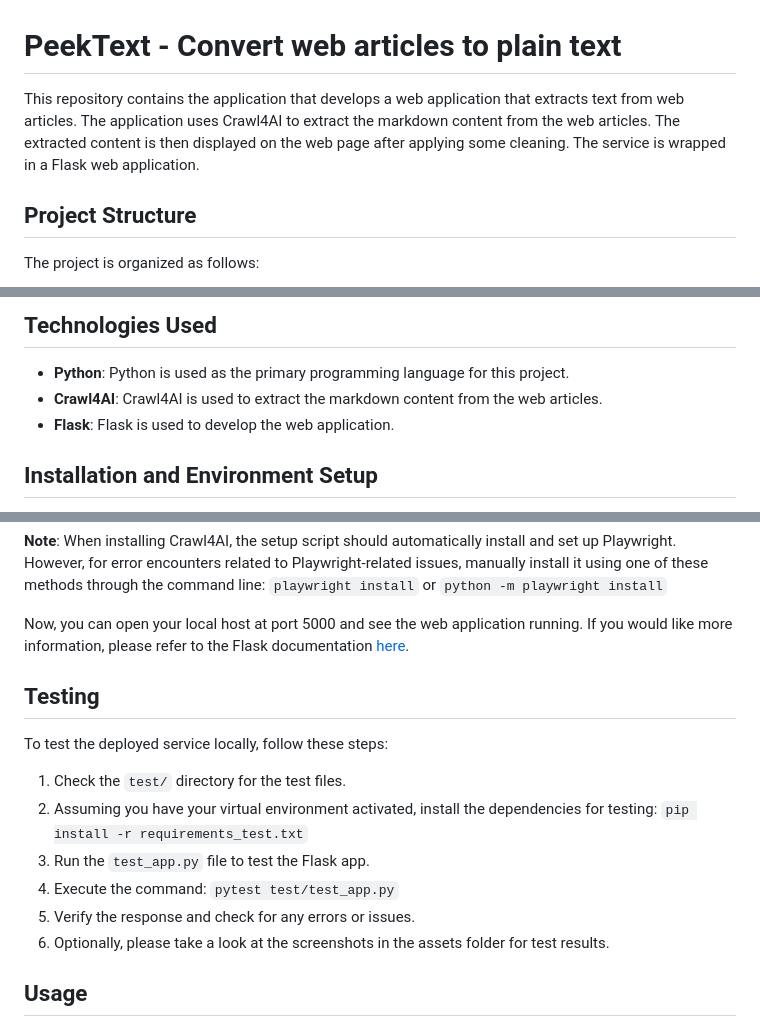
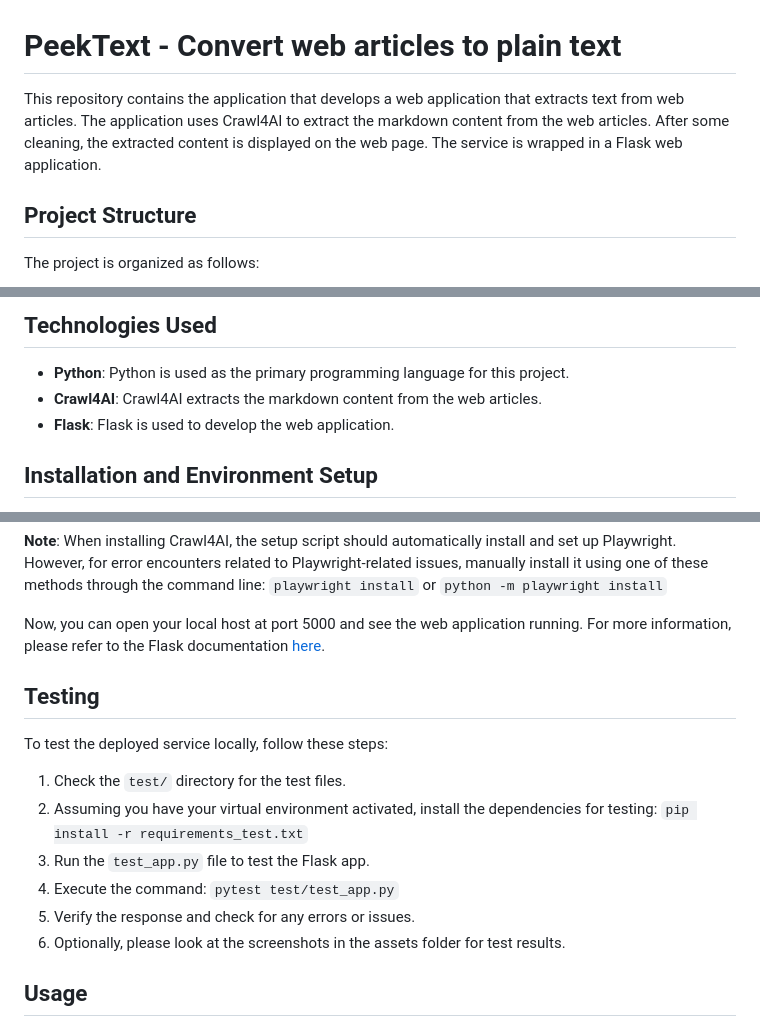
Before and after one commit to sitamgithub-MSIT/PeekText, a Markdown page: README.md, 3 parts joined by grey strips. GitHub-like rendering.

```diff
--- a/README.md
+++ b/README.md
@@ -1,6 +1,6 @@
 # PeekText - Convert web articles to plain text
 
-This repository contains the application that develops a web application that extracts text from web articles. The application uses Crawl4AI to extract the markdown content from the web articles. The extracted content is then displayed on the web page after applying some cleaning. The service is wrapped in a Flask web application.
+This repository contains the application that develops a web application that extracts text from web articles. The application uses Crawl4AI to extract the markdown content from the web articles. After some cleaning, the extracted content is displayed on the web page. The service is wrapped in a Flask web application.
 
 ## Project Structure
 
@@ -41,7 +41,7 @@ The project is organized as follows:
 ## Technologies Used
 
 - **Python**: Python is used as the primary programming language for this project.
-- **Crawl4AI**: Crawl4AI is used to extract the markdown content from the web articles.
+- **Crawl4AI**: Crawl4AI extracts the markdown content from the web articles.
 - **Flask**: Flask is used to develop the web application.
 
 ## Installation and Environment Setup
@@ -60,7 +60,7 @@ To install the required dependencies and set up the environment, follow these st
 **Note**: When installing Crawl4AI, the setup script should automatically install and set up Playwright. However, for error encounters related to Playwright-related issues, manually install it using one of these methods through the command line:
 `playwright install` or `python -m playwright install`
 
-Now, you can open your local host at port 5000 and see the web application running. If you would like more information, please refer to the Flask documentation [here](https://flask.palletsprojects.com/en/2.0.x/quickstart/#debug-mode).
+Now, you can open your local host at port 5000 and see the web application running. For more information, please refer to the Flask documentation [here](https://flask.palletsprojects.com/en/2.0.x/quickstart/#debug-mode).
 
 ## Testing
 
@@ -71,7 +71,7 @@ To test the deployed service locally, follow these steps:
 3. Run the `test_app.py` file to test the Flask app.
 4. Execute the command: `pytest test/test_app.py`
 5. Verify the response and check for any errors or issues.
-6. Optionally, please take a look at the screenshots in the assets folder for test results.
+6. Optionally, please look at the screenshots in the assets folder for test results.
 
 ## Usage
 
```
